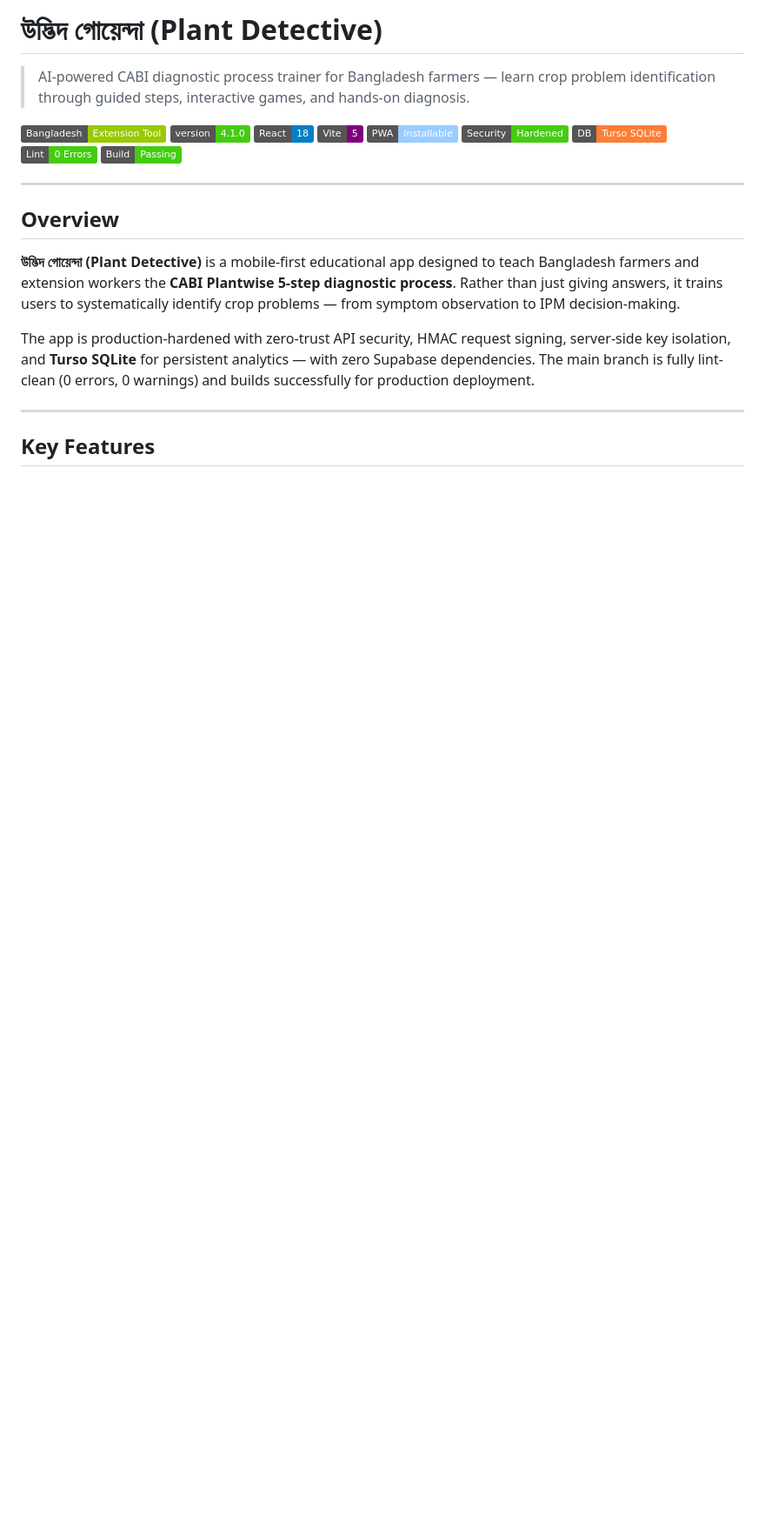
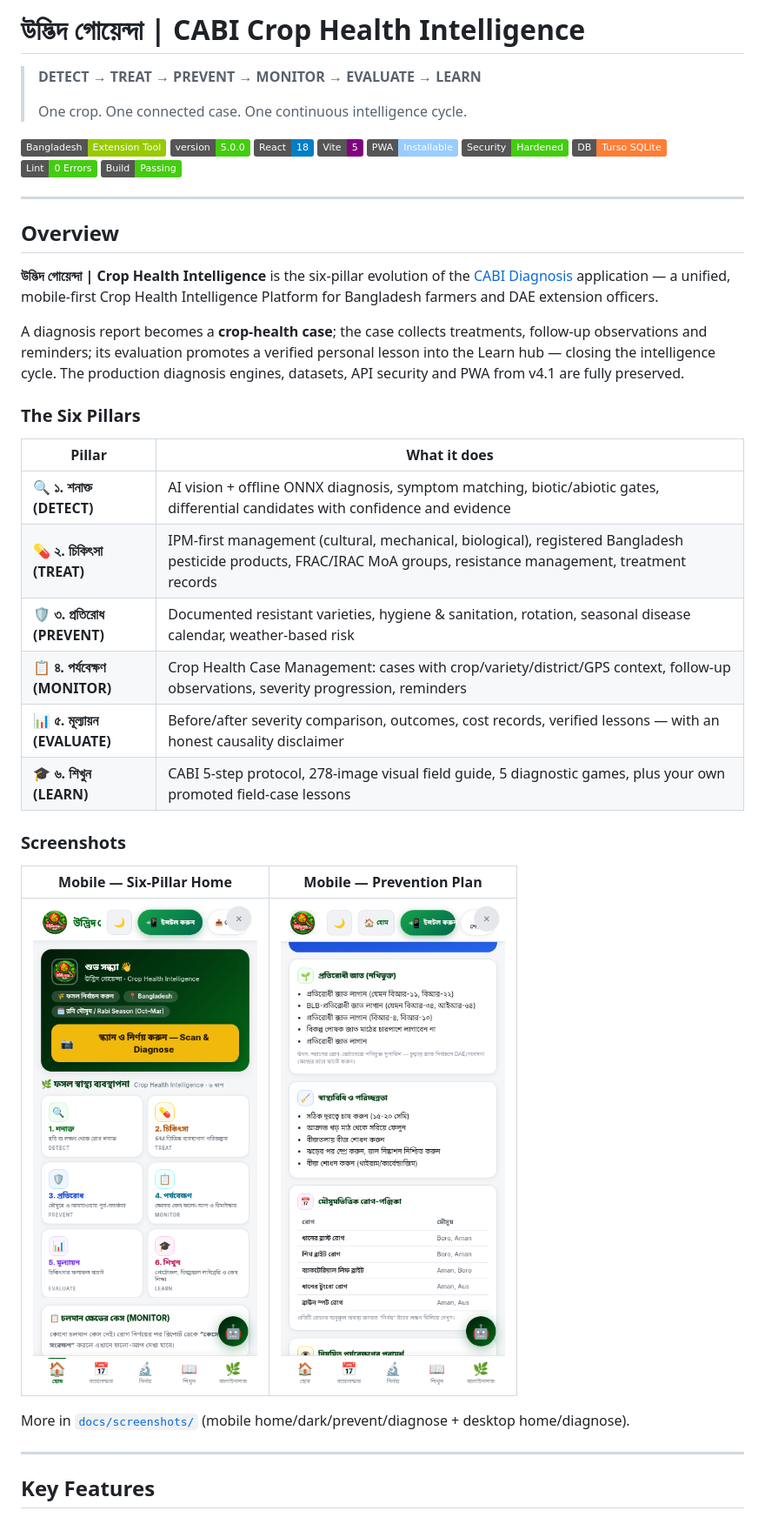
Before and after one commit to moniruzjaman/cro-health-intelligence, a Markdown page: README.md, the part around one of its changes. Shown at 87% size. GitHub-like rendering; pictures changed too: docs/screenshots/mobile-home.png (added), docs/screenshots/mobile-prevent.png (added); badges without logos; blank space fills up the shorter version.

```diff
--- a/README.md
+++ b/README.md
@@ -1,9 +1,11 @@
-# উদ্ভিদ গোয়েন্দা (Plant Detective)
+# উদ্ভিদ গোয়েন্দা | CABI Crop Health Intelligence
 
-> AI-powered CABI diagnostic process trainer for Bangladesh farmers — learn crop problem identification through guided steps, interactive games, and hands-on diagnosis.
+> **DETECT → TREAT → PREVENT → MONITOR → EVALUATE → LEARN**
+>
+> One crop. One connected case. One continuous intelligence cycle.
 
 ![Smart Agri EcoSystem](https://img.shields.io/badge/Bangladesh-Extension%20Tool-green)
-![Version](https://img.shields.io/badge/version-4.1.0-brightgreen)
+![Version](https://img.shields.io/badge/version-5.0.0-brightgreen)
 ![React](https://img.shields.io/badge/React-18-blue)
 ![Vite](https://img.shields.io/badge/Vite-5-purple)
 ![PWA](https://img.shields.io/badge/PWA-Installable-9cf)
@@ -16,9 +18,33 @@
 
 ## Overview
 
-**উদ্ভিদ গোয়েন্দা (Plant Detective)** is a mobile-first educational app designed to teach Bangladesh farmers and extension workers the **CABI Plantwise 5-step diagnostic process**. Rather than just giving answers, it trains users to systematically identify crop problems — from symptom observation to IPM decision-making.
+**উদ্ভিদ গোয়েন্দা | Crop Health Intelligence** is the six-pillar evolution of the
+[CABI Diagnosis](https://github.com/moniruzjaman/cabi-diagnosis) application — a unified,
+mobile-first Crop Health Intelligence Platform for Bangladesh farmers and DAE extension officers.
 
-The app is production-hardened with zero-trust API security, HMAC request signing, server-side key isolation, and **Turso SQLite** for persistent analytics — with zero Supabase dependencies. The main branch is fully lint-clean (0 errors, 0 warnings) and builds successfully for production deployment.
+A diagnosis report becomes a **crop-health case**; the case collects treatments, follow-up
+observations and reminders; its evaluation promotes a verified personal lesson into the Learn hub —
+closing the intelligence cycle. The production diagnosis engines, datasets, API security and PWA
+from v4.1 are fully preserved.
+
+### The Six Pillars
+
+| Pillar | What it does |
+|---|---|
+| 🔍 **১. শনাক্ত (DETECT)** | AI vision + offline ONNX diagnosis, symptom matching, biotic/abiotic gates, differential candidates with confidence and evidence |
+| 💊 **২. চিকিৎসা (TREAT)** | IPM-first management (cultural, mechanical, biological), registered Bangladesh pesticide products, FRAC/IRAC MoA groups, resistance management, treatment records |
+| 🛡️ **৩. প্রতিরোধ (PREVENT)** | Documented resistant varieties, hygiene & sanitation, rotation, seasonal disease calendar, weather-based risk |
+| 📋 **৪. পর্যবেক্ষণ (MONITOR)** | Crop Health Case Management: cases with crop/variety/district/GPS context, follow-up observations, severity progression, reminders |
+| 📊 **৫. মূল্যায়ন (EVALUATE)** | Before/after severity comparison, outcomes, cost records, verified lessons — with an honest causality disclaimer |
+| 🎓 **৬. শিখুন (LEARN)** | CABI 5-step protocol, 278-image visual field guide, 5 diagnostic games, plus your own promoted field-case lessons |
+
+### Screenshots
+
+| Mobile — Six-Pillar Home | Mobile — Prevention Plan |
+|---|---|
+| ![](docs/screenshots/mobile-home.png) | ![](docs/screenshots/mobile-prevent.png) |
+
+More in [`docs/screenshots/`](docs/screenshots/) (mobile home/dark/prevent/diagnose + desktop home/diagnose).
 
 ---
 
```
Also changed, not shown: other parts of README.md (+88 -158 lines), docs/PR_SIX_PILLAR.md (added, +103 -0 lines), docs/six-pillar-architecture.md (added, +98 -0 lines), docs/six-pillar-release-notes.md (added, +71 -0 lines), docs/screenshots/desktop-diagnose.png (added), docs/screenshots/desktop-home.png (added), docs/screenshots/mobile-diagnose.png (added), docs/screenshots/mobile-home-dark.png (added), 2 other files.
